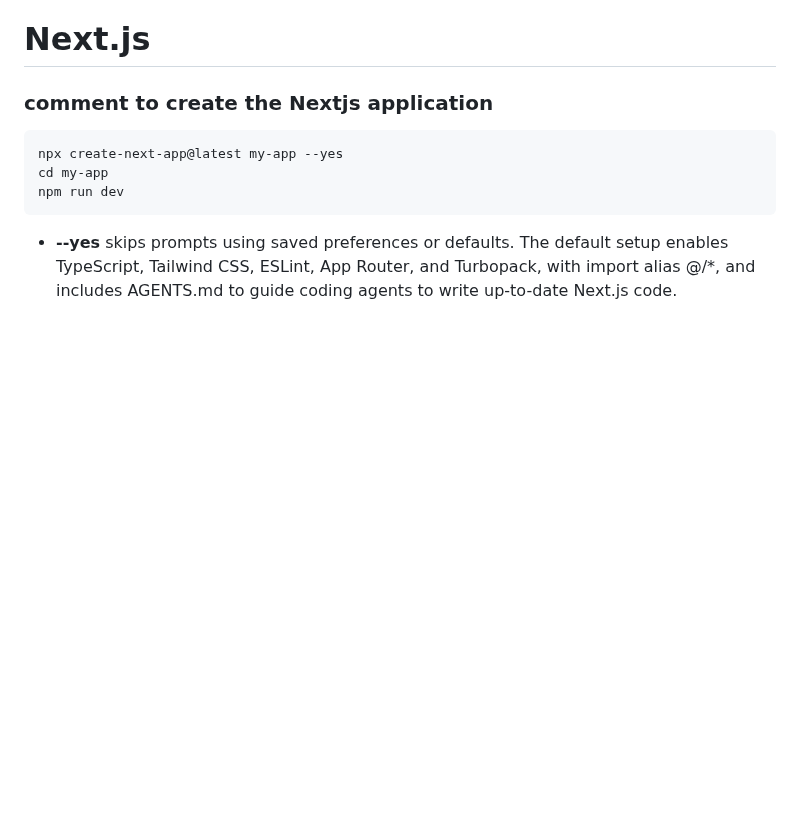
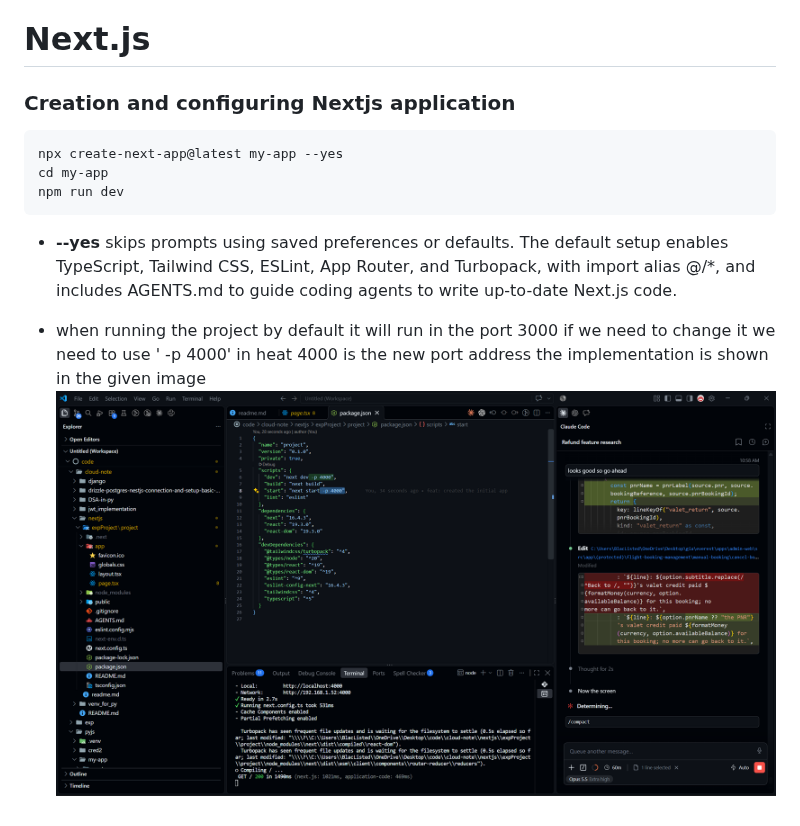
Before and after one commit to agnolo24/cloud-note, a Markdown page: nextjs/readme.md, the part around the change. GitHub-like rendering; pictures changed too: nextjs/image.png (added); blank space fills up the shorter version.

Commit message:
feat: added the note about configuring the nextjs running port

````diff
--- a/nextjs/readme.md
+++ b/nextjs/readme.md
@@ -1,6 +1,6 @@
 # Next.js
 
-### comment to create the Nextjs application
+### Creation and configuring Nextjs application
 ```
 npx create-next-app@latest my-app --yes
 cd my-app
@@ -8,3 +8,7 @@ npm run dev
 ```
 
 - **--yes**  skips prompts using saved preferences or defaults. The default setup enables TypeScript, Tailwind CSS, ESLint, App Router, and Turbopack, with import alias @/*, and includes AGENTS.md to guide coding agents to write up-to-date Next.js code.
+
+- when running the project by default it will run in the port 3000 if we need to change it we need to use
+' -p 4000' in heat 4000 is the new port address the implementation is shown in the given image
+![alt text](image.png)
````
